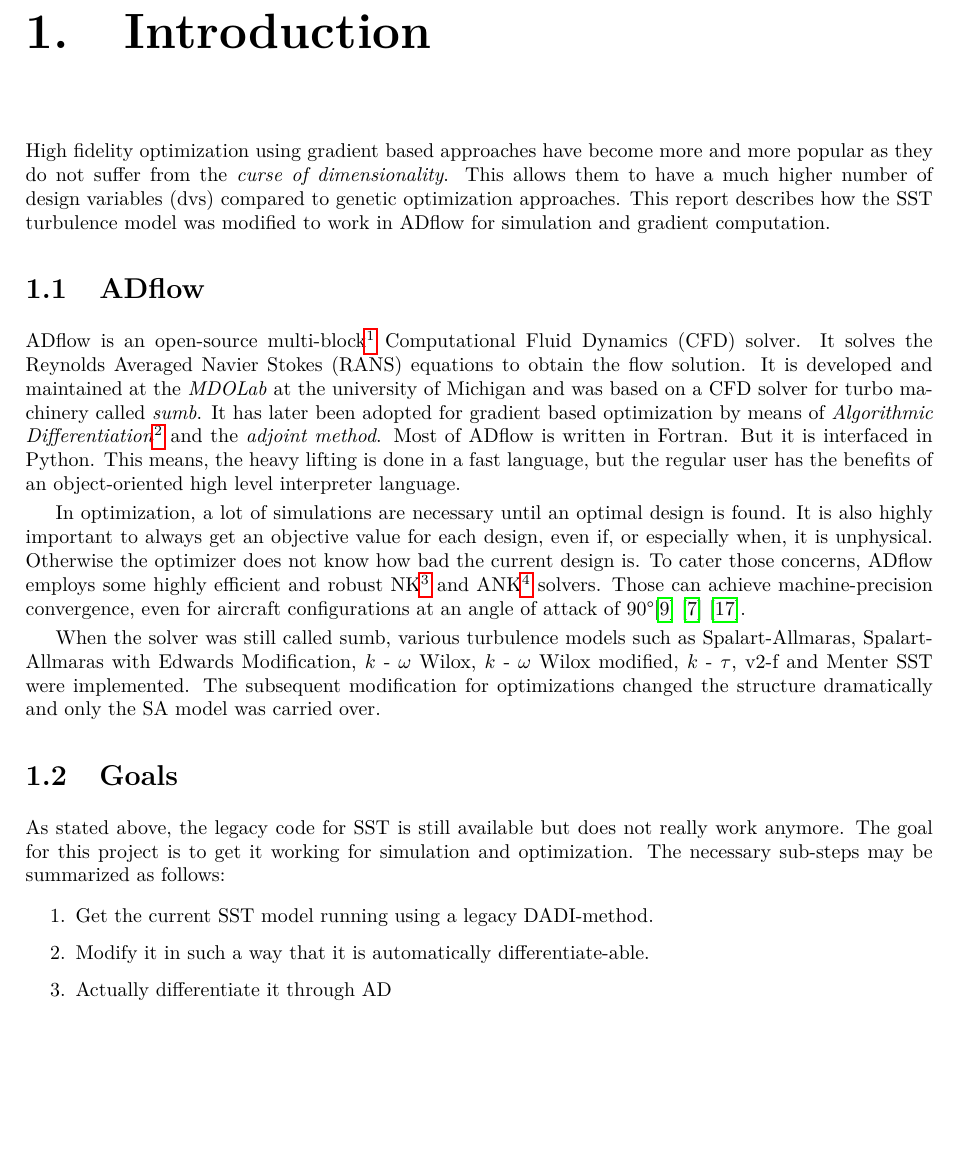
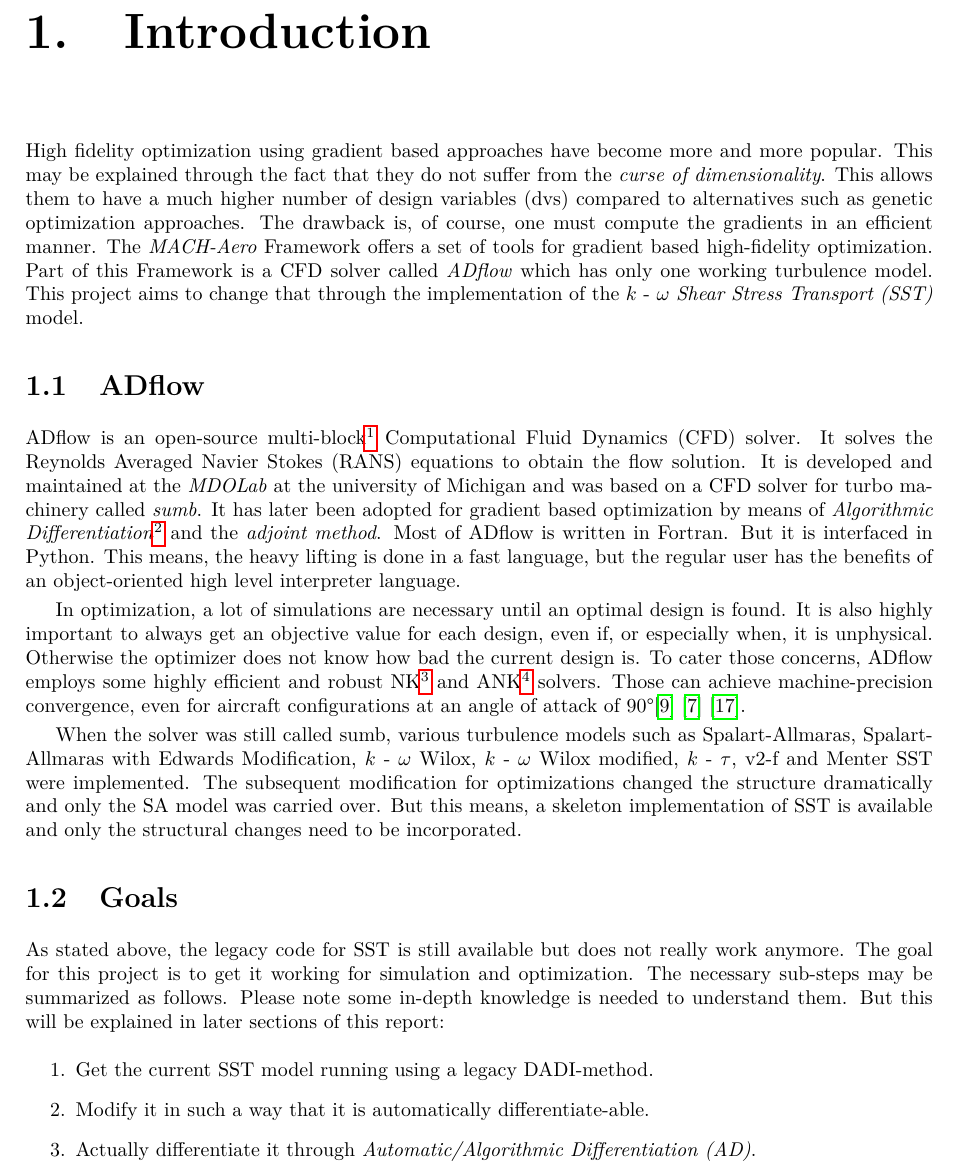
Before and after one commit to DavidAnderegg/SST_report, a LaTeX thesis (main.tex, which reads introduction/introduction.tex): part of page 5 of 33, cut so that both start at the same text, the shorter picture padded with empty space. Compiled offline with pdfLaTeX.

Commit message:
Finalize introduction

```diff
--- a/introduction/introduction.tex
+++ b/introduction/introduction.tex
@@ -1,9 +1,18 @@
-High fidelity optimization using gradient based approaches have become more
-and more popular as they do not suffer from the \textit{curse of
-dimensionality}. This allows them to have a much higher number of
-design variables (dvs) compared to genetic optimization
-approaches. This report describes how the SST turbulence model was modified to
-work in ADflow for simulation and gradient computation.
+High fidelity optimization using gradient based approaches have become more and
+more popular. This may be explained through the fact that they do not suffer
+from the \textit{curse of dimensionality}. This allows them to have a much
+higher number of design variables (dvs) compared to alternatives such as genetic
+optimization approaches. The drawback is, of course, one must compute the
+gradients in an efficient manner. The \textit{MACH-Aero} Framework offers a set
+of tools for gradient based high-fidelity optimization. Part of this Framework
+is a CFD solver called \textit{ADflow} which has only one working turbulence
+model. This project aims to change that through the implementation of the $k$ -
+$\omega$ \textit{Shear Stress Transport (SST)} model.
+
+
+
+
+
 
 
 
@@ -35,20 +43,25 @@
 Spalart-Allmaras, Spalart-Allmaras with Edwards Modification, $k$ - $\omega$
 Wilox, $k$ - $\omega$ Wilox modified, $k$ - $\tau$, v2-f and Menter SST were
 implemented. The subsequent modification for optimizations changed the
-structure dramatically and only the SA model was carried over.
+structure dramatically and only the SA model was carried over. But this means,
+a skeleton implementation of SST is available and only the structural changes
+need to be incorporated.
 
 
 \section{Goals}
 As stated above, the legacy code for SST is still available but does not really
 work anymore. The goal for this project is to get it working for simulation and
-optimization. The necessary sub-steps may be summarized as follows:
+optimization. The necessary sub-steps may be summarized as follows. Please note
+some in-depth knowledge is needed to understand them. But this will be
+explained in later sections of this report:
 
 \begin{enumerate}
     \item Get the current SST model running using a legacy DADI-method.
 
     \item Modify it in such a way that it is automatically differentiate-able.
 
-    \item Actually differentiate it through AD
+    \item Actually differentiate it through \textit{Automatic/Algorithmic
+        Differentiation (AD)}.
 
     \item Make sure the partial AD derivatives are correct.
 
```
Also changed, not shown: introduction/introduction.tex (16 more changed lines).
